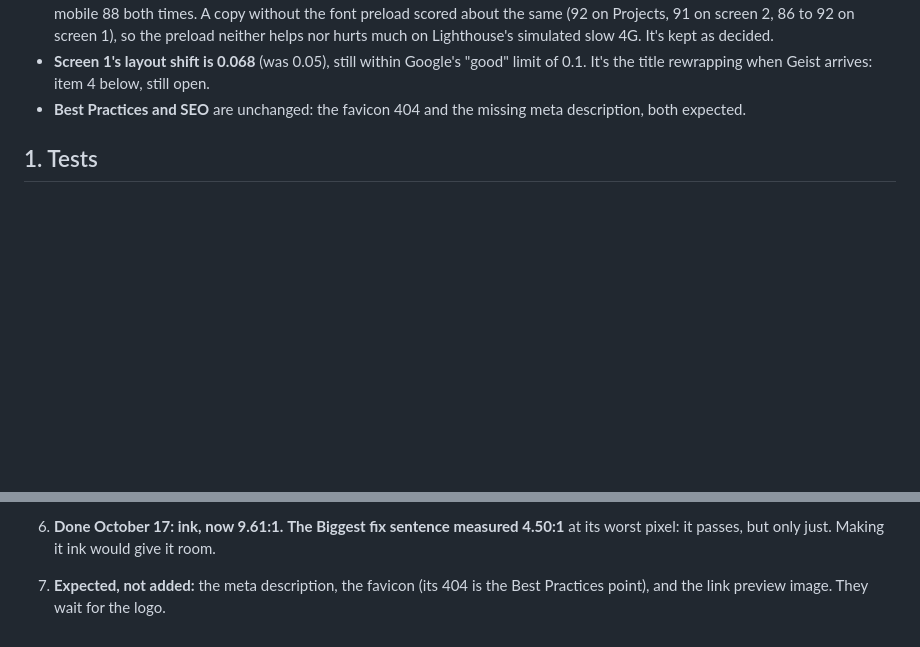
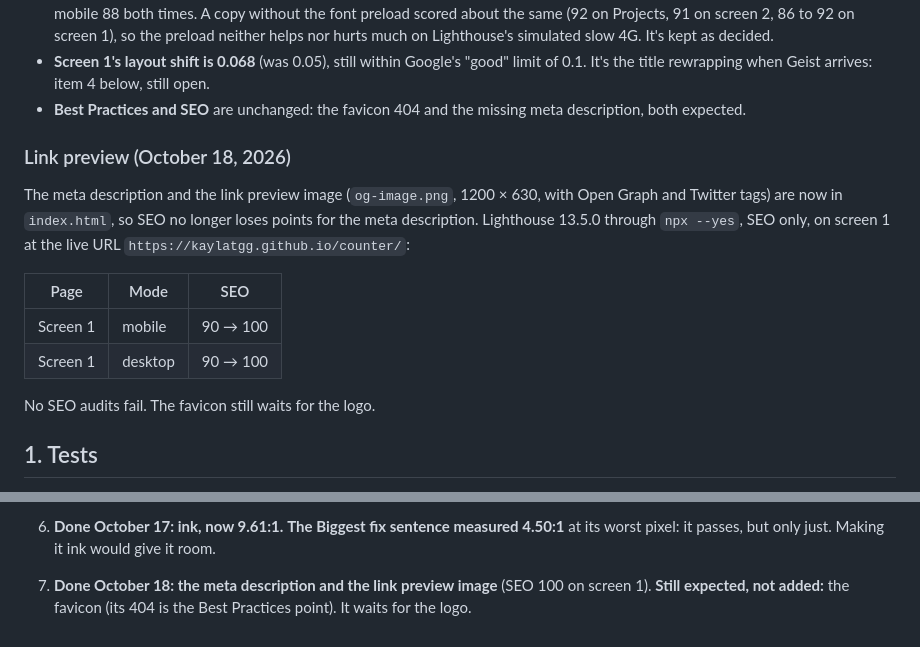
Before and after one commit to kaylatgg/counter, a Markdown page: docs/QA-launch.md, 2 parts joined by grey strips. GitHub-like rendering; blank space fills up the shorter version.

Commit message:
Record SEO after the link preview
Co-Authored-By: Claude Opus 5.5 <noreply@anthropic.com>

```diff
--- a/docs/QA-launch.md
+++ b/docs/QA-launch.md
@@ -45,6 +45,17 @@ Same setup: Lighthouse 13.5.0 through `npx --yes`, `http://127.0.0.1:8000/counte
 - **Mobile Performance is noisy here.** Rerun back to back, Projects mobile scored 93 and 89 with the same files, and screen 2 mobile 88 both times. A copy without the font preload scored about the same (92 on Projects, 91 on screen 2, 86 to 92 on screen 1), so the preload neither helps nor hurts much on Lighthouse's simulated slow 4G. It's kept as decided.
 - **Screen 1's layout shift is 0.068** (was 0.05), still within Google's "good" limit of 0.1. It's the title rewrapping when Geist arrives: item 4 below, still open.
 - **Best Practices and SEO** are unchanged: the favicon 404 and the missing meta description, both expected.
+
+### Link preview (October 18, 2026)
+
+The meta description and the link preview image (`og-image.png`, 1200 × 630, with Open Graph and Twitter tags) are now in `index.html`, so SEO no longer loses points for the meta description. Lighthouse 13.5.0 through `npx --yes`, SEO only, on screen 1 at the live URL `https://kaylatgg.github.io/counter/`:
+
+| Page | Mode | SEO |
+|---|---|---|
+| Screen 1 | mobile | 90 → 100 |
+| Screen 1 | desktop | 90 → 100 |
+
+No SEO audits fail. The favicon still waits for the logo.
 
 ## 1. Tests
 
@@ -175,4 +186,4 @@ The two partner audits aren't in the repo under that name. The October 12 access
 4. **The font swap rewraps screen 1's title** (layout shift about 0.05, within Google's "good" limit of 0.1). It could be smoothed with a size-matched fallback font, if it bothers you.
 5. **"same work" and "same price" on the picked gap card are now ink** (fix 2), so on the picked card the difference between changed and unchanged values is only weight (500 vs 400). If you'd like a stronger cue there, it can't be a lighter color on that gradient.
 6. **Done October 17: ink, now 9.61:1.** **The Biggest fix sentence measured 4.50:1** at its worst pixel: it passes, but only just. Making it ink would give it room.
-7. **Expected, not added:** the meta description, the favicon (its 404 is the Best Practices point), and the link preview image. They wait for the logo.
+7. **Done October 18: the meta description and the link preview image** (SEO 100 on screen 1). **Still expected, not added:** the favicon (its 404 is the Best Practices point). It waits for the logo.
```
